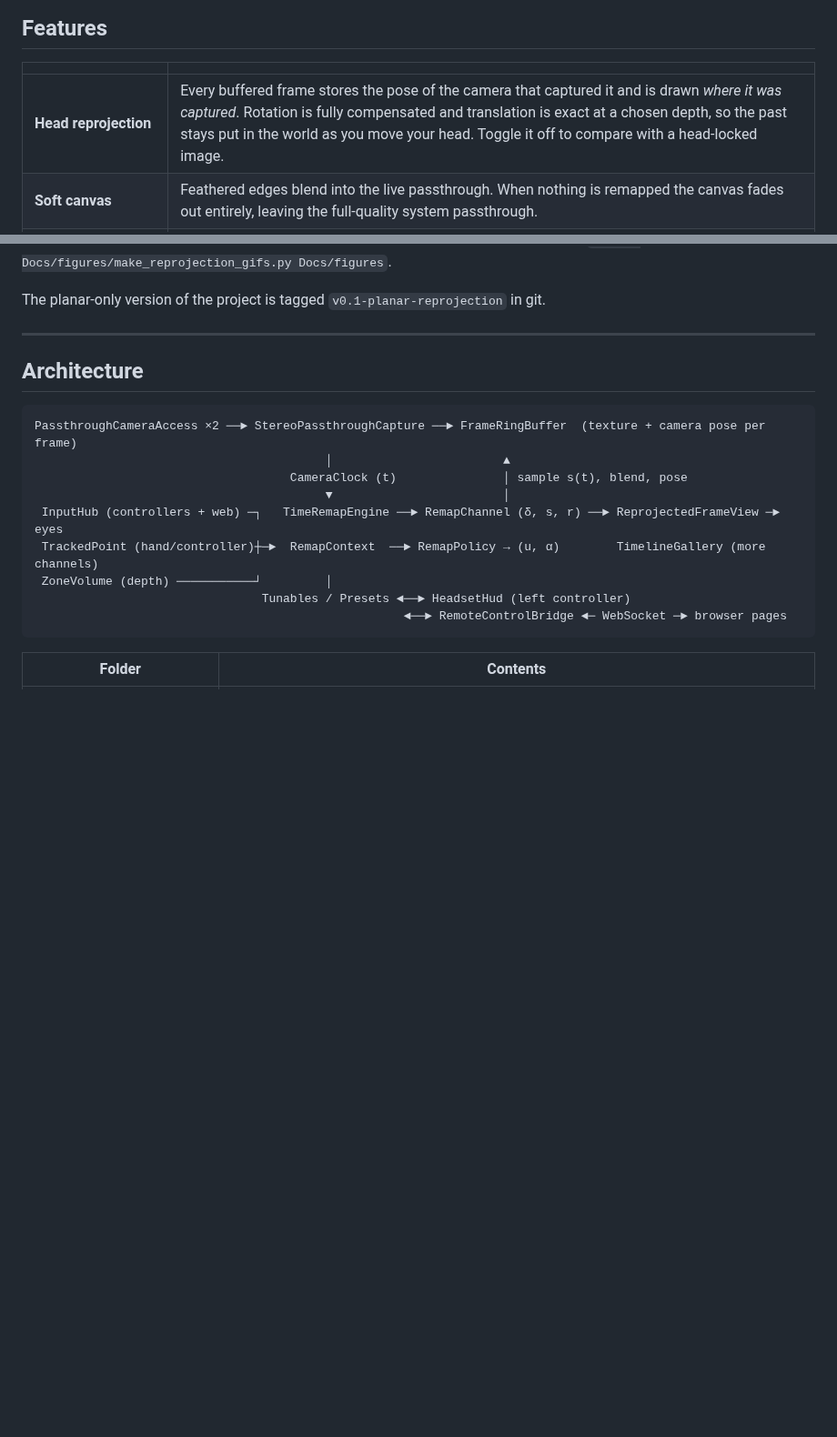
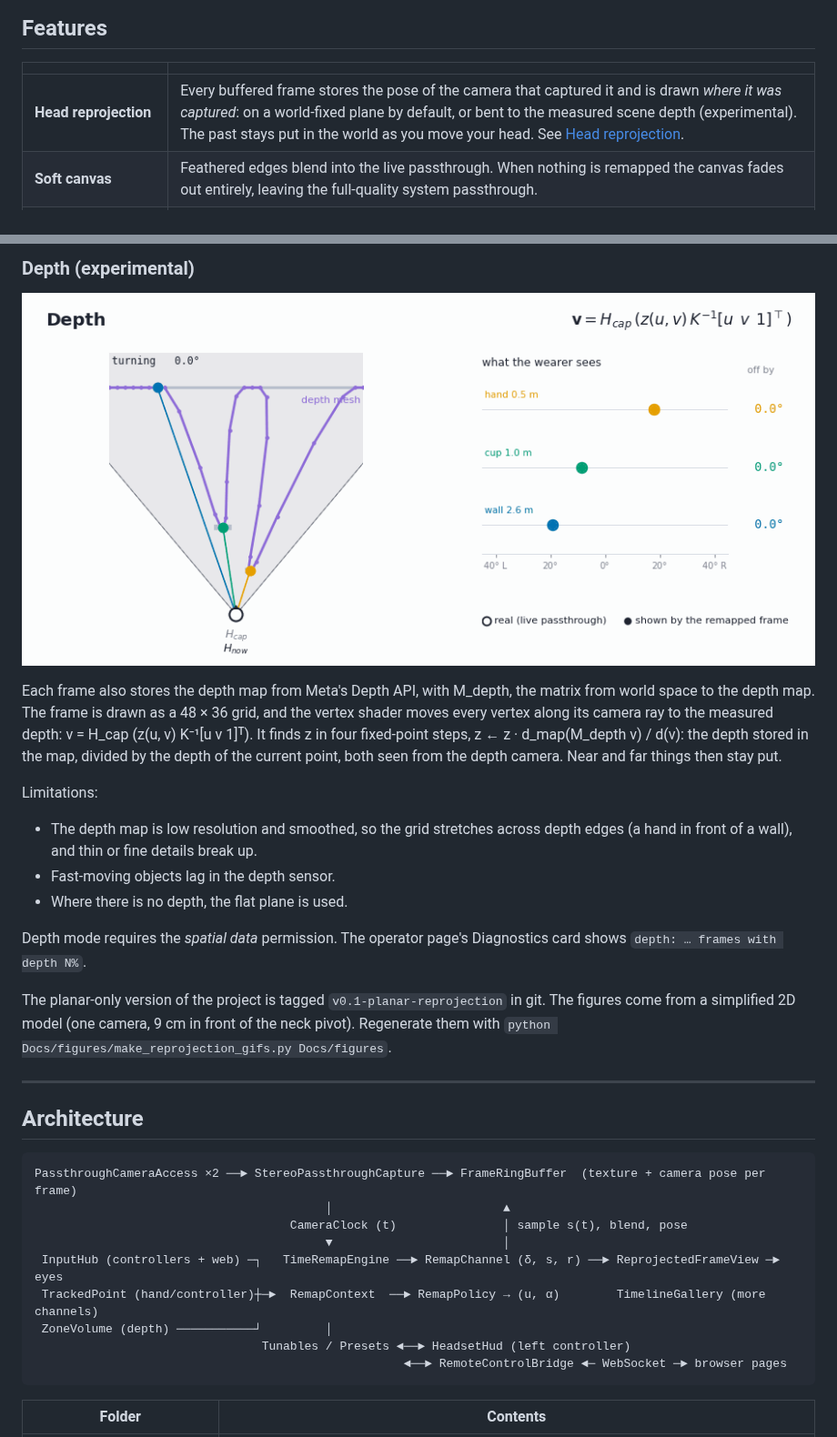
Before and after one commit to nandi-zhang/RemappingTimeAR, a Markdown page: README.md, 2 parts joined by grey strips. Shown at 91% size. GitHub-like rendering; pictures changed too: Docs/figures/reprojection_3_depth.gif; blank space fills up the shorter version.

```diff
--- a/README.md
+++ b/README.md
@@ -32,7 +32,7 @@ response to events**. That is what a *policy* does.
 
 | | |
 |---|---|
-| **Head reprojection** | Every buffered frame stores the pose of the camera that captured it and is drawn *where it was captured*. Rotation is fully compensated and translation is exact at a chosen depth, so the past stays put in the world as you move your head. Toggle it off to compare with a head-locked image. |
+| **Head reprojection** | Every buffered frame stores the pose of the camera that captured it and is drawn *where it was captured*: on a world-fixed plane by default, or bent to the measured scene depth (experimental). The past stays put in the world as you move your head. See [Head reprojection](#head-reprojection). |
 | **Soft canvas** | Feathered edges blend into the live passthrough. When nothing is remapped the canvas fades out entirely, leaving the full-quality system passthrough. |
 | **Smooth slow motion** | Neighbouring frames are cross-faded, so 5× slow motion is not a 12 fps slideshow. |
 | **u(t) and α(t) as formulas** | Type the trigger, u and α as formulas on the operator page (e.g. `on ? uon * smoothstep(0, k1, ton) : 0`) and see the result instantly. 10 main presets (hold to slow, echo trails, time lens, ghost, motion slow-mo, time wobble, constant u and α, water, honey) plus 11 advanced ones (freeze, rewind, hitstop, drawn shapes and more). |
@@ -199,6 +241,26 @@ simplified 2D model (one camera, 9 cm in front of the neck pivot); regenerate th
+### Depth (experimental)
+
+![Depth: a grid pushed out to the measured depth](Docs/figures/reprojection_3_depth.gif)
+
+Each frame also stores the depth map from Meta's Depth API, with M_depth, the matrix from world space to the depth
+map. The frame is drawn as a 48 × 36 grid, and the vertex shader moves every vertex along its camera ray to the
+measured depth: v = H_cap (z(u, v) K⁻¹[u v 1]ᵀ). It finds z in four fixed-point steps,
+z ← z · d_map(M_depth v) / d(v): the depth stored in the map, divided by the depth of the current point, both seen
+from the depth camera. Near and far things then stay put.
+
+Limitations:
+
+- The depth map is low resolution and smoothed, so the grid stretches across depth edges (a hand in front of a
+  wall), and thin or fine details break up.
+- Fast-moving objects lag in the depth sensor.
+- Where there is no depth, the flat plane is used.
+
+Depth mode requires the *spatial data* permission. The operator page's Diagnostics card shows
+`depth: … frames with depth N%`.
+
+The planar-only version of the project is tagged `v0.1-planar-reprojection` in git. The figures come from a
+simplified 2D model (one camera, 9 cm in front of the neck pivot). Regenerate them with
 `python Docs/figures/make_reprojection_gifs.py Docs/figures`.
-
-The planar-only version of the project is tagged `v0.1-planar-reprojection` in git.
 
 ---
 
```
Also changed, not shown: other parts of README.md (+74 -32 lines), Docs/figures/reprojection_1_off.gif, Docs/figures/reprojection_2_flat.gif, 1 other file.
